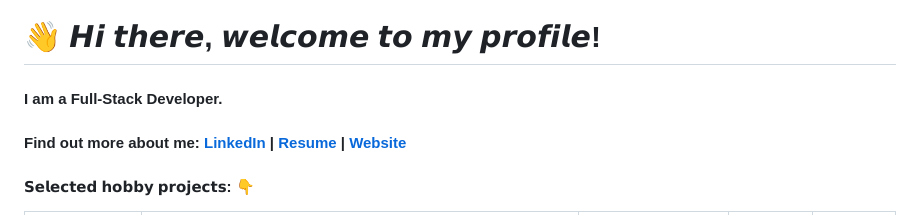
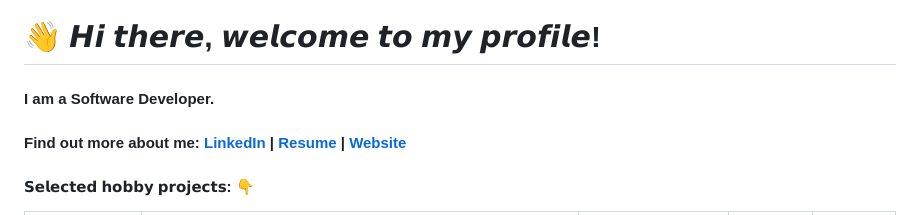
Before and after one commit to elarsaks/elarsaks, a Markdown page: README.md, the part around the change. GitHub-like rendering.

```diff
--- a/README.md
+++ b/README.md
@@ -1,6 +1,6 @@
 # 👋 𝙃𝙞 𝙩𝙝𝙚𝙧𝙚, 𝙬𝙚𝙡𝙘𝙤𝙢𝙚 𝙩𝙤 𝙢𝙮 𝙥𝙧𝙤𝙛𝙞𝙡𝙚!
 
-#### I am a Full-Stack Developer.
+#### I am a Software Developer.
 
 ####  Find out more about me:  [LinkedIn](http://www.linkedin.com/in/elarsaks/) | [Resume](https://saks.digital/static/media/Elar%20Saks%20(CV).3466260878db5098dbb8.pdf) | [Website](https://saks.digital)
 
```
